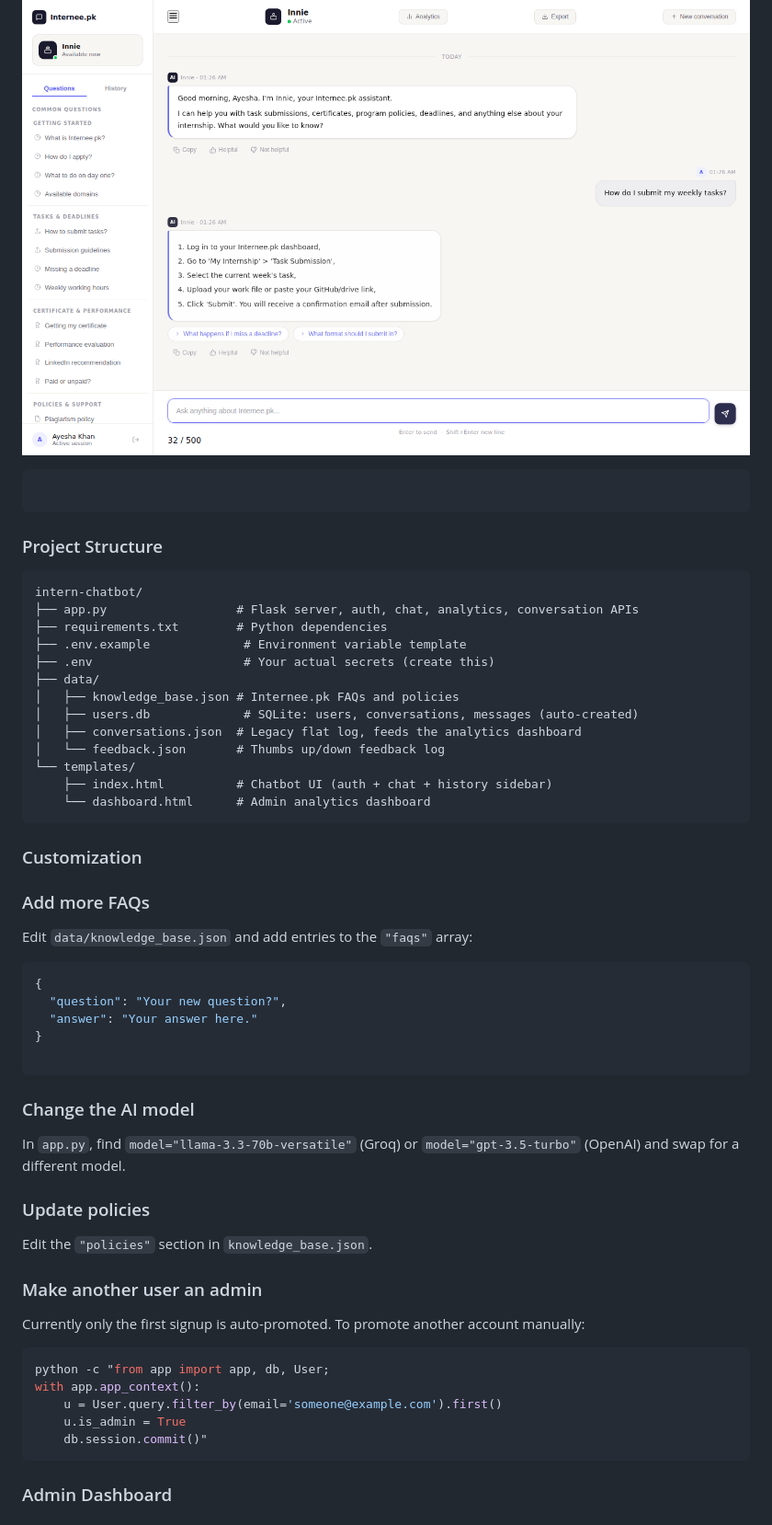
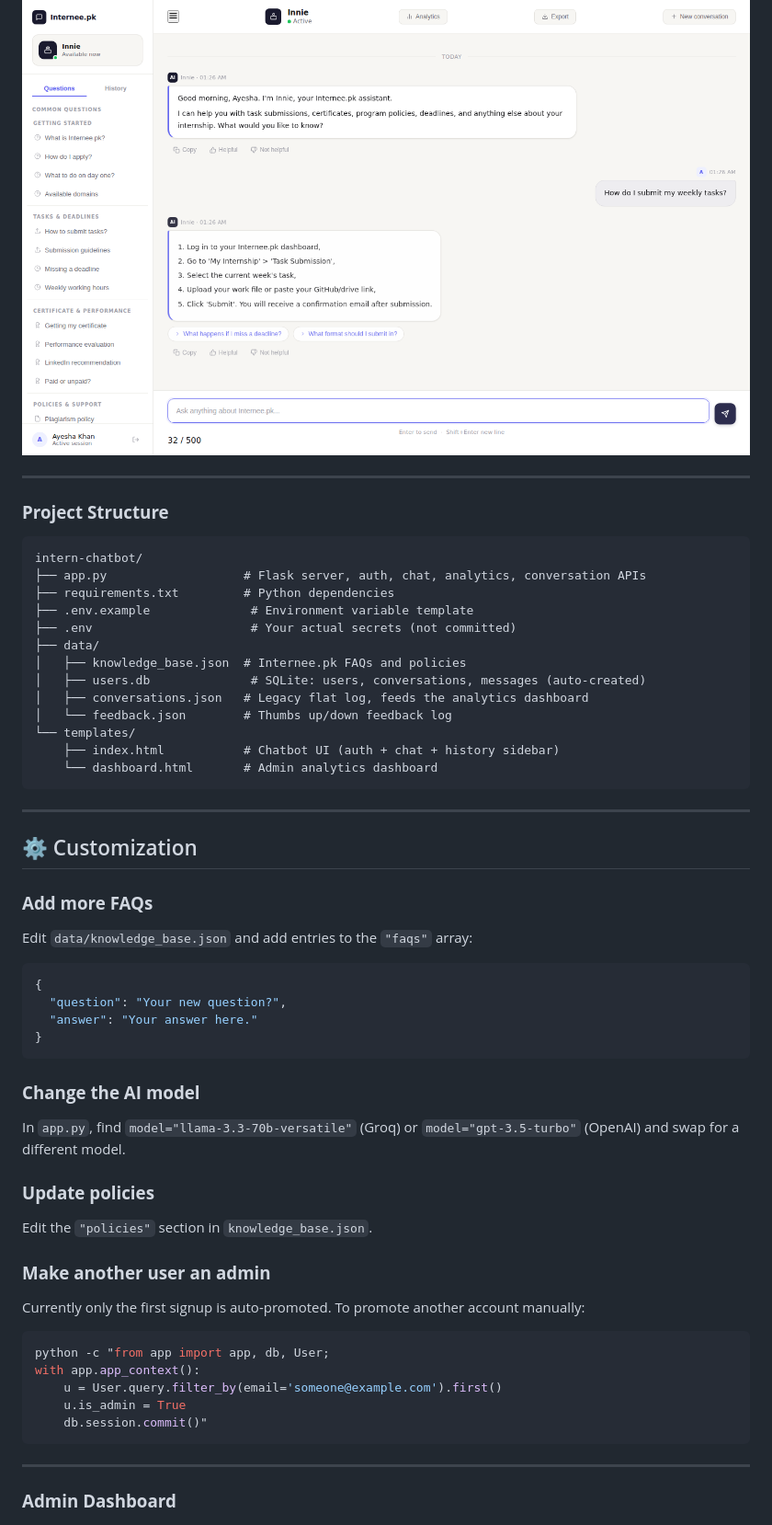
Before and after one commit to Tayyabah-Rehman/internee-ai-chatbot-assistant, a Markdown page: README.md, the part around one of its changes. Shown at 92% size. Drawn GitHub-style.

Commit message:
Enhance README formatting and content clarity
Updated formatting and improved clarity in README sections.

````diff
--- a/README.md
+++ b/README.md
@@ -77,44 +78,44 @@ Sign up for an account — the **first account created automatically becomes adm
 ![Chat with Typing Indicator](ui_screenshots/04_chat_typing_indicator.png)
 
+---
 
-```
-```
-### Project Structure
+### **Project Structure**
 ```
 intern-chatbot/
-├── app.py                  # Flask server, auth, chat, analytics, conversation APIs
-├── requirements.txt        # Python dependencies
-├── .env.example             # Environment variable template
-├── .env                     # Your actual secrets (create this)
+├── app.py                   # Flask server, auth, chat, analytics, conversation APIs
+├── requirements.txt         # Python dependencies
+├── .env.example              # Environment variable template
+├── .env                      # Your actual secrets (not committed)
 ├── data/
-│   ├── knowledge_base.json # Internee.pk FAQs and policies
-│   ├── users.db             # SQLite: users, conversations, messages (auto-created)
-│   ├── conversations.json  # Legacy flat log, feeds the analytics dashboard
-│   └── feedback.json       # Thumbs up/down feedback log
+│   ├── knowledge_base.json  # Internee.pk FAQs and policies
+│   ├── users.db              # SQLite: users, conversations, messages (auto-created)
+│   ├── conversations.json   # Legacy flat log, feeds the analytics dashboard
+│   └── feedback.json        # Thumbs up/down feedback log
 └── templates/
-    ├── index.html          # Chatbot UI (auth + chat + history sidebar)
-    └── dashboard.html      # Admin analytics dashboard
+    ├── index.html           # Chatbot UI (auth + chat + history sidebar)
+    └── dashboard.html       # Admin analytics dashboard
 ```
 
+---
 
-### Customization
+## ⚙️ Customization
 
-### Add more FAQs
+### **Add more FAQs**
 Edit `data/knowledge_base.json` and add entries to the `"faqs"` array:
 ```json
 {
   "question": "Your new question?",
   "answer": "Your answer here."
 }
+```
 
-```
-### Change the AI model
+### **Change the AI model**
 In `app.py`, find `model="llama-3.3-70b-versatile"` (Groq) or `model="gpt-3.5-turbo"` (OpenAI) and swap for a different model.
 
-### Update policies
+### **Update policies**
 Edit the `"policies"` section in `knowledge_base.json`.
 
-### Make another user an admin
+### **Make another user an admin**
 Currently only the first signup is auto-promoted. To promote another account manually:
 ```bash
 python -c "from app import app, db, User;
@@ -124,6 +125,8 @@ with app.app_context():
     db.session.commit()"
 ```
 
-### Admin Dashboard
+---
+
+### **Admin Dashboard**
 ![Admin Dashboard](ui_screenshots/11_admin_dashboard.png)
 
````
Also changed, not shown: other parts of README.md (+12 -9 lines).
